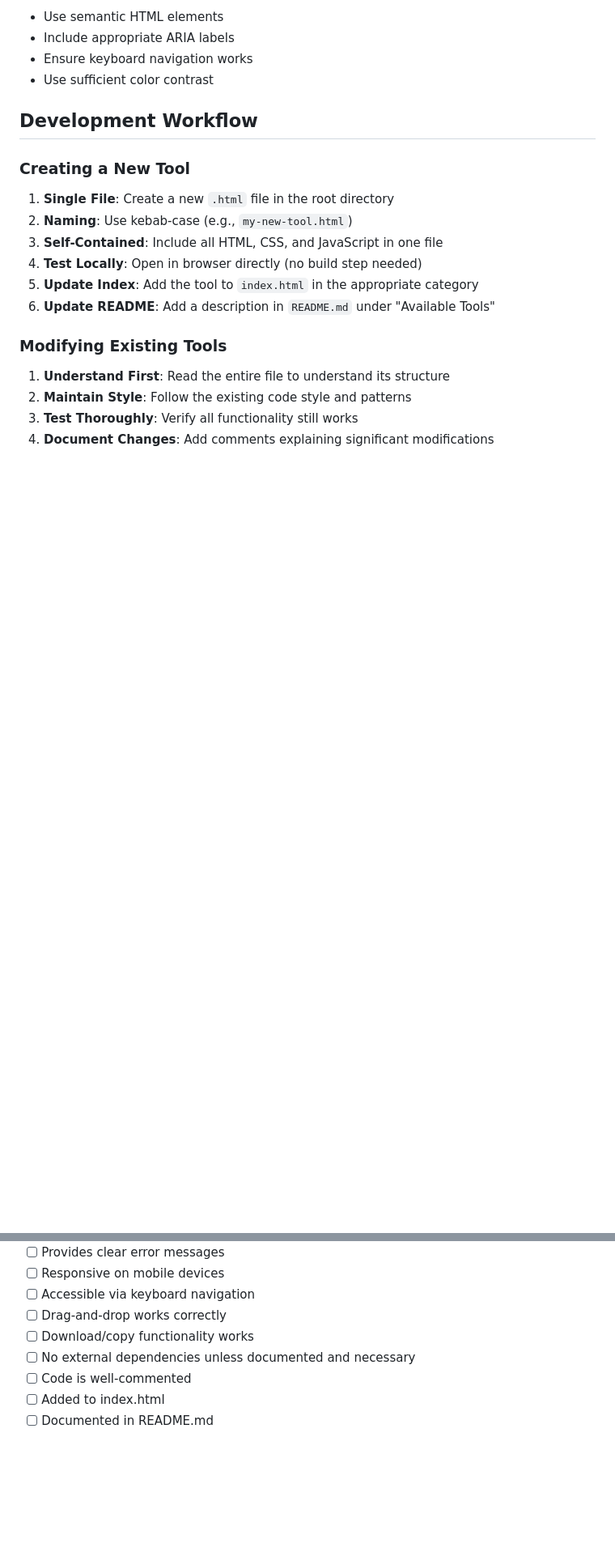
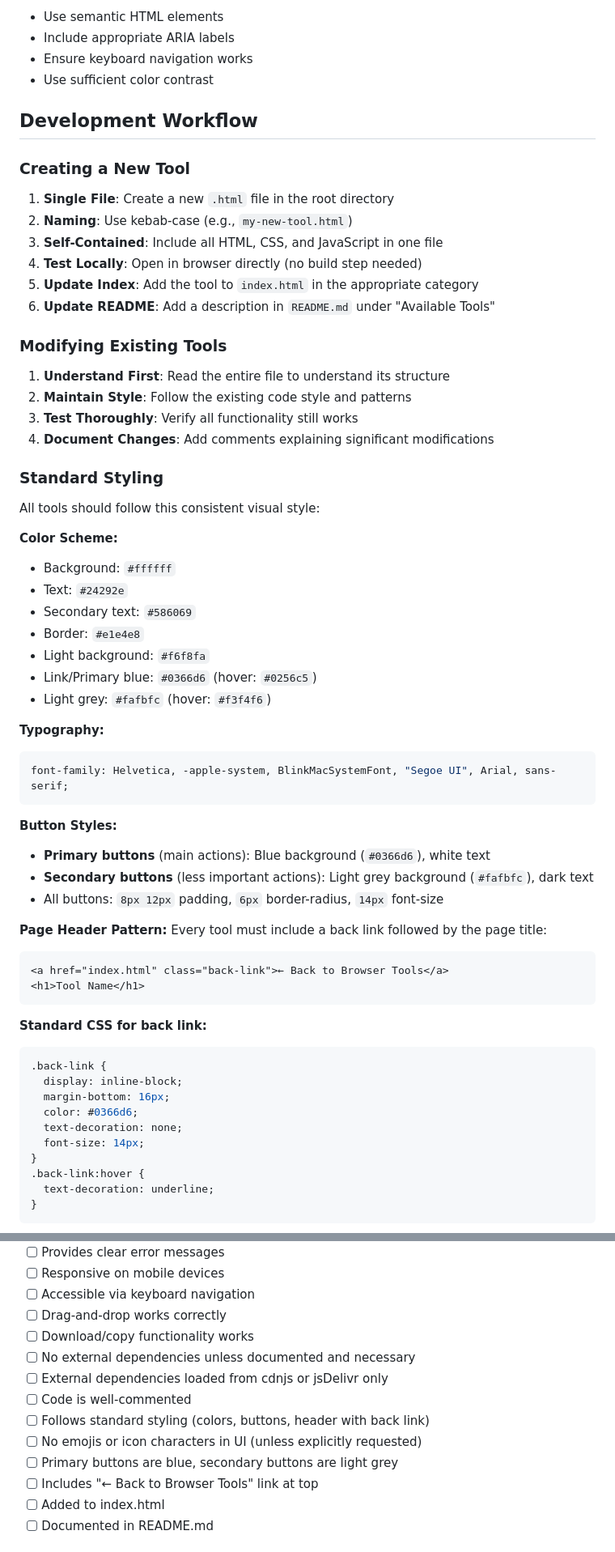
Before and after one commit to virtualarchitectures/Browser-Tools, a Markdown page: AGENTS.md, 2 parts joined by grey strips. Shown at 81% size. Rendered like a GitHub page; blank space fills up the shorter version.

Commit message:
Updated Agents.md with recommendations on dependendencies and styling

````diff
--- a/AGENTS.md
+++ b/AGENTS.md
@@ -147,3 +155,47 @@ Each tool should typically be:
 3. **Test Thoroughly**: Verify all functionality still works
 4. **Document Changes**: Add comments explaining significant modifications
 
+### Standard Styling
+
+All tools should follow this consistent visual style:
+
+**Color Scheme:**
+- Background: `#ffffff`
+- Text: `#24292e`
+- Secondary text: `#586069`
+- Border: `#e1e4e8`
+- Light background: `#f6f8fa`
+- Link/Primary blue: `#0366d6` (hover: `#0256c5`)
+- Light grey: `#fafbfc` (hover: `#f3f4f6`)
+
+**Typography:**
+```css
+font-family: Helvetica, -apple-system, BlinkMacSystemFont, "Segoe UI", Arial, sans-serif;
+```
+
+**Button Styles:**
+- **Primary buttons** (main actions): Blue background (`#0366d6`), white text
+- **Secondary buttons** (less important actions): Light grey background (`#fafbfc`), dark text
+- All buttons: `8px 12px` padding, `6px` border-radius, `14px` font-size
+
+**Page Header Pattern:**
+Every tool must include a back link followed by the page title:
+```html
+<a href="index.html" class="back-link">← Back to Browser Tools</a>
+<h1>Tool Name</h1>
+```
+
+**Standard CSS for back link:**
+```css
+.back-link {
+  display: inline-block;
+  margin-bottom: 16px;
+  color: #0366d6;
+  text-decoration: none;
+  font-size: 14px;
+}
+.back-link:hover {
+  text-decoration: underline;
+}
+```
+
@@ -259,7 +345,12 @@ Before considering a tool complete:
 - [ ] Drag-and-drop works correctly
 - [ ] Download/copy functionality works
 - [ ] No external dependencies unless documented and necessary
+- [ ] External dependencies loaded from cdnjs or jsDelivr only
 - [ ] Code is well-commented
+- [ ] Follows standard styling (colors, buttons, header with back link)
+- [ ] No emojis or icon characters in UI (unless explicitly requested)
+- [ ] Primary buttons are blue, secondary buttons are light grey
+- [ ] Includes "← Back to Browser Tools" link at top
 - [ ] Added to index.html
 - [ ] Documented in README.md
 
````
Also changed, not shown: other parts of AGENTS.md (+44 -2 lines).
